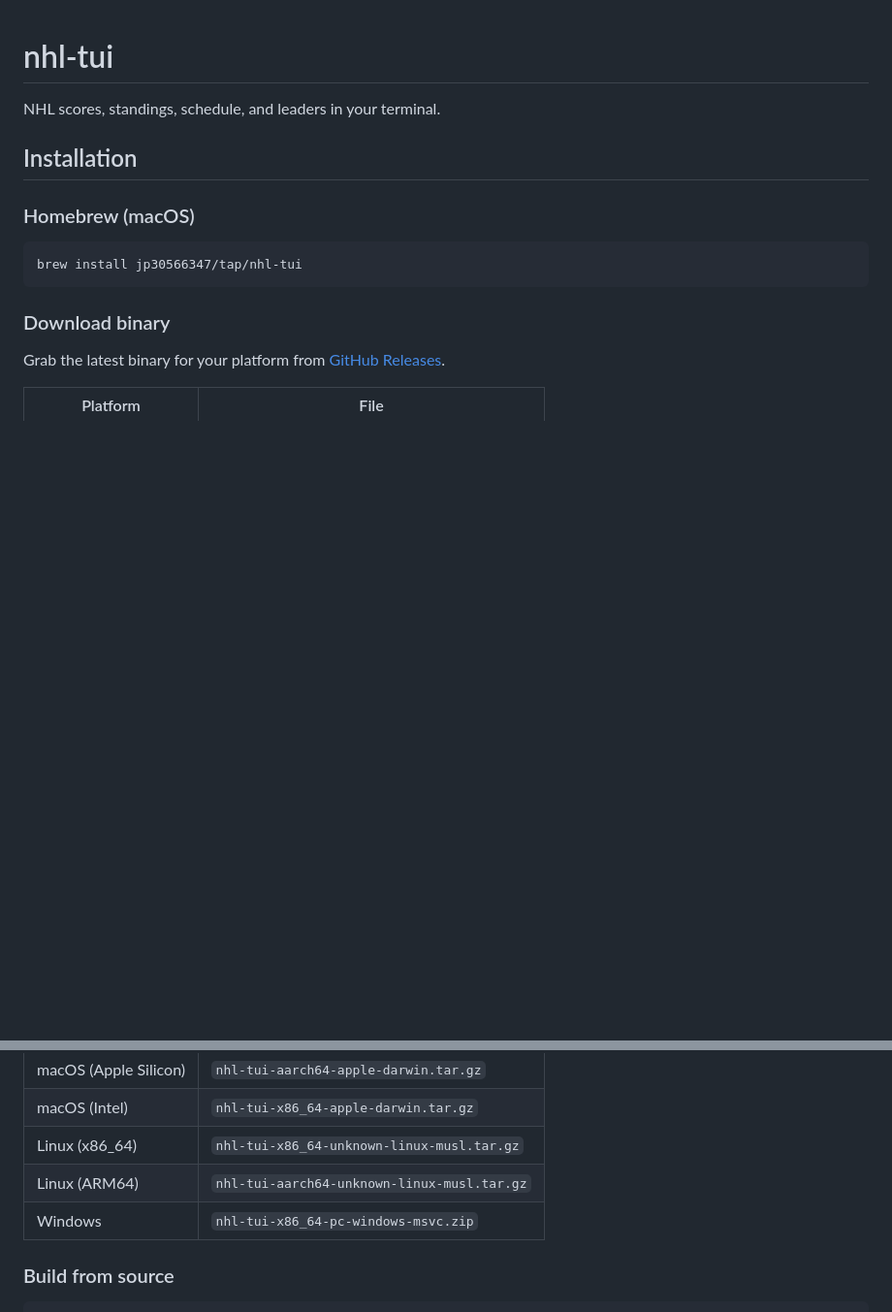
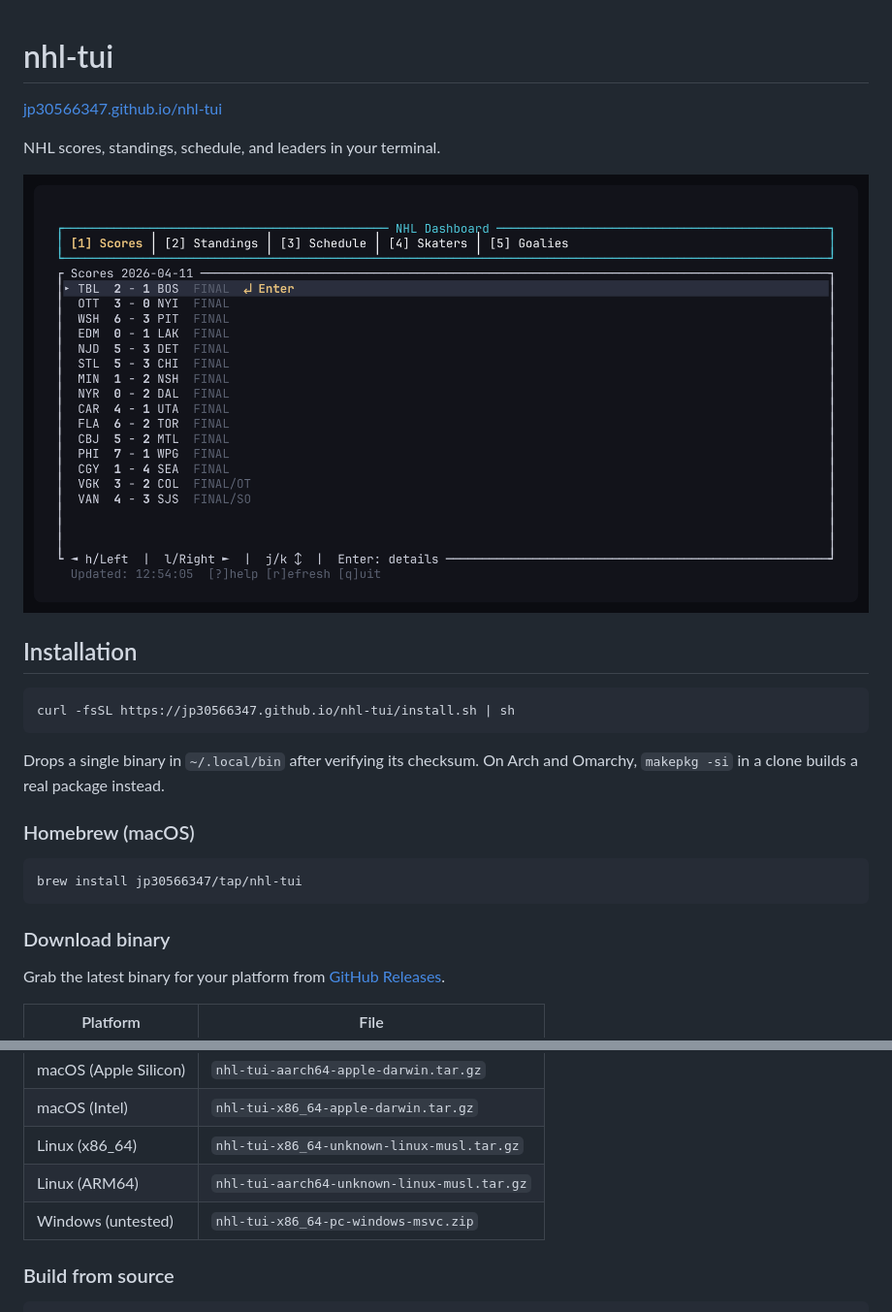
Before and after one commit to jp30566347/nhl-tui, a Markdown page: README.md, 2 parts joined by grey strips. Shown at 97% size. GitHub-like rendering; pictures changed too: docs/screenshot.png (added); blank space fills up the shorter version.

Commit message:
Add an install script, a PKGBUILD and a landing page (#6)
Matches what macro-tui ships, so the two are installed the same way:

- An install script that picks the right archive for the platform, verifies
  its checksum, and drops the binary in ~/.local/bin. POSIX sh, so it runs
  under dash and ash rather than assuming bash.
- A PKGBUILD for Arch and Omarchy. It carries options=('!lto') because
  makepkg's own LTO makes the cc crate emit bitcode for ring's C sources while
  its assembly stays as objects, and the link then fails on undefined
  ring_core_* symbols.
- A landing page under docs/, deployed by GitHub Actions, whose install
  command copies to the clipboard in one click.

The screenshots are the real program: its ANSI output replayed into HTML and
photographed, rather than a mockup. The standings shot is a live wild card
race and doubles as evidence for the column fix.

Windows is described as untested everywhere rather than listed as supported.
The zip is still built, but it has never been run.


Claude-Session: https://claude.ai/code/session_01Y1r9BsL3KBnc2LymkR8gEe

Co-authored-by: Claude Opus 5 (1M context) <noreply@anthropic.com>

````diff
--- a/README.md
+++ b/README.md
@@ -1,8 +1,19 @@
 # nhl-tui
+
+[jp30566347.github.io/nhl-tui](https://jp30566347.github.io/nhl-tui)
 
 NHL scores, standings, schedule, and leaders in your terminal.
 
+![A night's scores](docs/screenshot.png)
+
 ## Installation
+
+```sh
+curl -fsSL https://jp30566347.github.io/nhl-tui/install.sh | sh
+```
+
+Drops a single binary in `~/.local/bin` after verifying its checksum. On Arch
+and Omarchy, `makepkg -si` in a clone builds a real package instead.
 
 ### Homebrew (macOS)
 
@@ -20,7 +31,7 @@ Grab the latest binary for your platform from [GitHub Releases](https://github.c
 | macOS (Intel) | `nhl-tui-x86_64-apple-darwin.tar.gz` |
 | Linux (x86_64) | `nhl-tui-x86_64-unknown-linux-musl.tar.gz` |
 | Linux (ARM64) | `nhl-tui-aarch64-unknown-linux-musl.tar.gz` |
-| Windows | `nhl-tui-x86_64-pc-windows-msvc.zip` |
+| Windows (untested) | `nhl-tui-x86_64-pc-windows-msvc.zip` |
 
 ### Build from source
 
````
Also changed, not shown: docs/boxscore.png (added), docs/standings.png (added), 5 other files.
